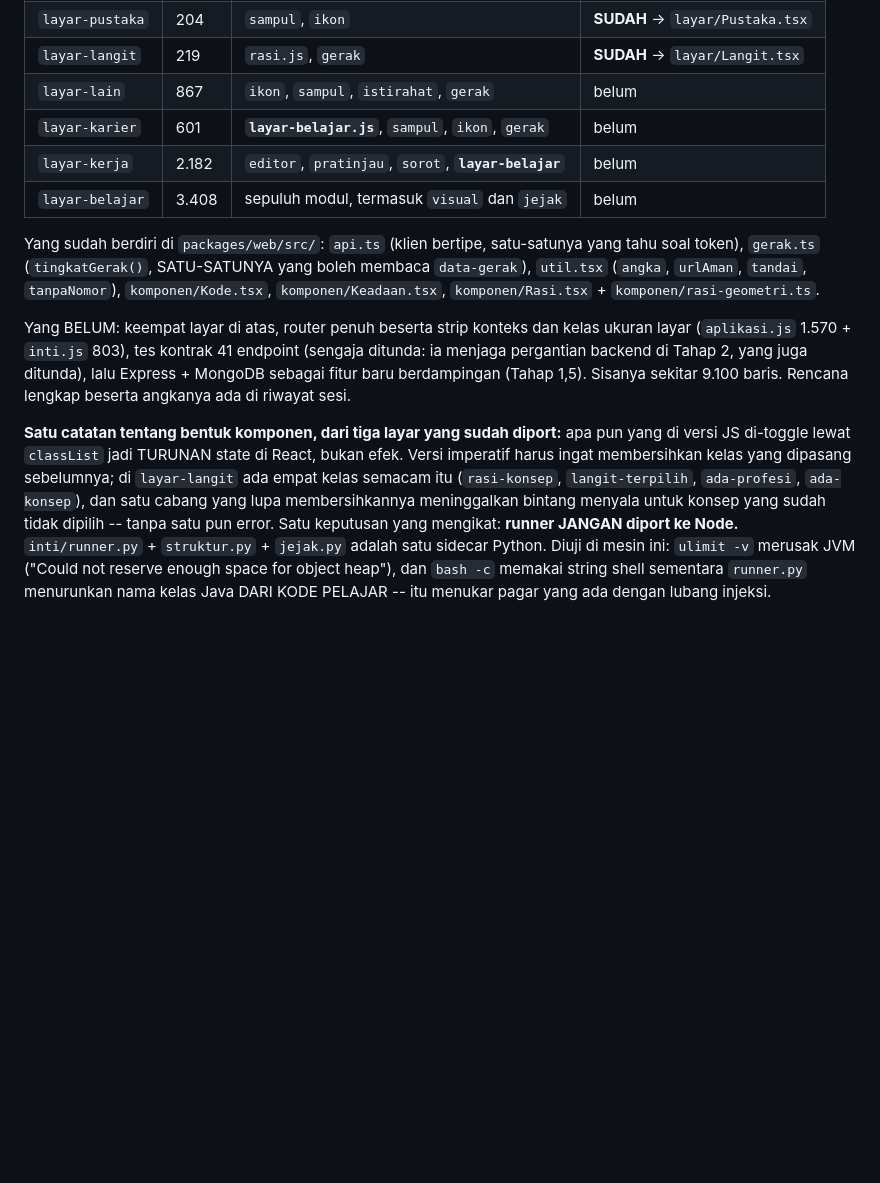
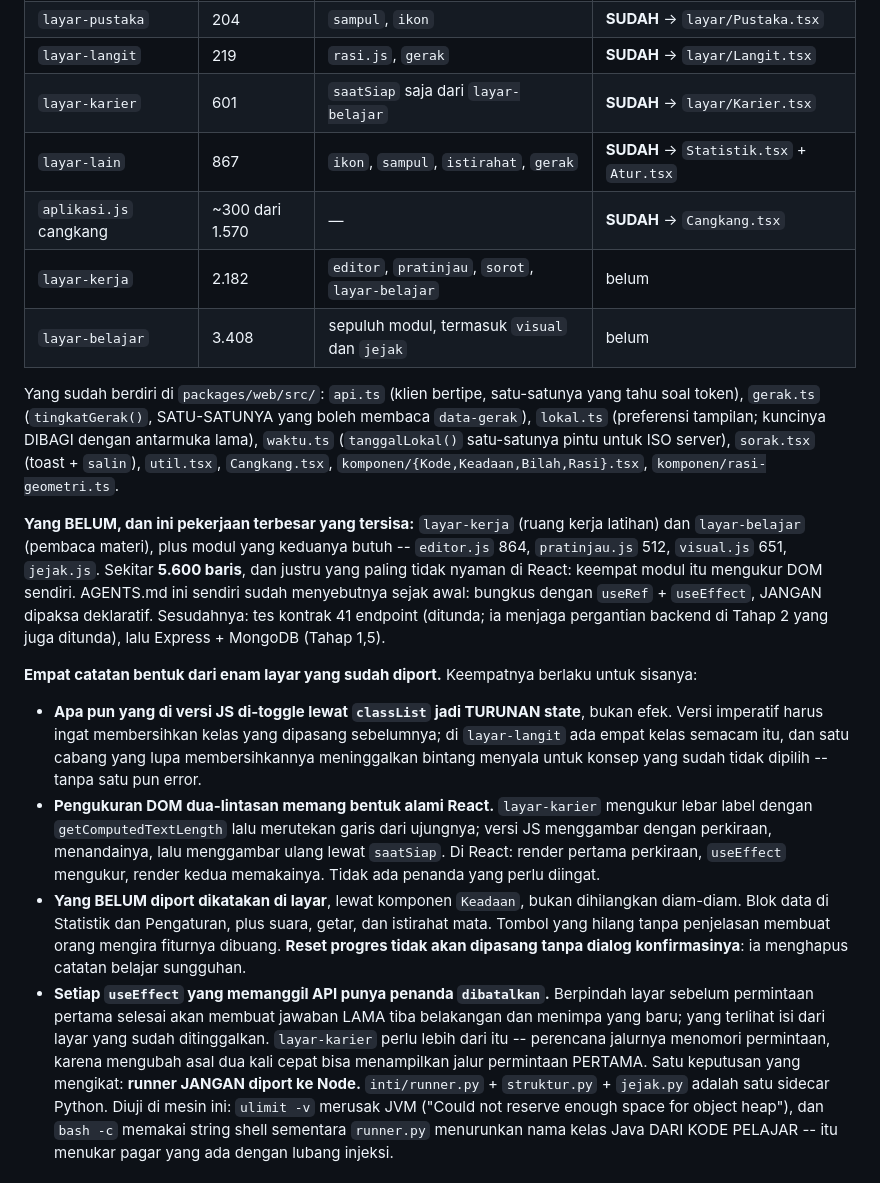
Before and after one commit to Levixo19/belajar-ngoding, a Markdown page: AGENTS.md, the part around the change. Drawn GitHub-style; blank space fills up the shorter version.

Commit message:
docs(agents): serah-terima Tahap 1 -- enam layar selesai, sisa 5.600 baris
Tabel keadaan diperbarui, dan empat pola yang berlaku untuk sisa layar
dituliskan supaya ronde berikutnya tidak menemukannya ulang: kelas yang dulu
di-toggle lewat classList jadi turunan state; pengukuran DOM dua-lintasan
memang bentuk alami React; yang belum diport DIKATAKAN di layar lewat Keadaan;
dan tiap useEffect yang memanggil API punya penanda `dibatalkan`.

Satu koreksi atas catatan sebelumnya: urutan port ditentukan jumlah SIMBOL yang
ditarik, bukan nama modulnya. layar-lain (867 baris) menarik 17 simbol dari
inti.js, sementara layar-karier (601) cuma butuh satu. Pemetaan yang cuma
melihat daftar `from "./x.js"` menipu.

Co-Authored-By: Claude Opus 5 <noreply@anthropic.com>

```diff
--- a/AGENTS.md
+++ b/AGENTS.md
@@ -1382,30 +1382,53 @@ butuh `rasi.js` plus satu fungsi dari `gerak.js`.
 | `layar-tebak` | 114 | `sorot`, `sampul`, `gerak` | **SUDAH** -> `layar/Tebak.tsx` |
 | `layar-pustaka` | 204 | `sampul`, `ikon` | **SUDAH** -> `layar/Pustaka.tsx` |
 | `layar-langit` | 219 | `rasi.js`, `gerak` | **SUDAH** -> `layar/Langit.tsx` |
-| `layar-lain` | 867 | `ikon`, `sampul`, `istirahat`, `gerak` | belum |
-| `layar-karier` | 601 | **`layar-belajar.js`**, `sampul`, `ikon`, `gerak` | belum |
-| `layar-kerja` | 2.182 | `editor`, `pratinjau`, `sorot`, **`layar-belajar`** | belum |
+| `layar-karier` | 601 | `saatSiap` saja dari `layar-belajar` | **SUDAH** -> `layar/Karier.tsx` |
+| `layar-lain` | 867 | `ikon`, `sampul`, `istirahat`, `gerak` | **SUDAH** -> `Statistik.tsx` + `Atur.tsx` |
+| `aplikasi.js` cangkang | ~300 dari 1.570 | — | **SUDAH** -> `Cangkang.tsx` |
+| `layar-kerja` | 2.182 | `editor`, `pratinjau`, `sorot`, `layar-belajar` | belum |
 | `layar-belajar` | 3.408 | sepuluh modul, termasuk `visual` dan `jejak` | belum |
 
-Yang sudah berdiri di `packages/web/src/`: `api.ts` (klien bertipe, satu-satunya
-yang tahu soal token), `gerak.ts` (`tingkatGerak()`, SATU-SATUNYA yang boleh
-membaca `data-gerak`), `util.tsx` (`angka`, `urlAman`, `tandai`, `tanpaNomor`),
-`komponen/Kode.tsx`, `komponen/Keadaan.tsx`, `komponen/Rasi.tsx` +
+Yang sudah berdiri di `packages/web/src/`: `api.ts` (klien bertipe,
+satu-satunya yang tahu soal token), `gerak.ts` (`tingkatGerak()`,
+SATU-SATUNYA yang boleh membaca `data-gerak`), `lokal.ts` (preferensi
+tampilan; kuncinya DIBAGI dengan antarmuka lama), `waktu.ts` (`tanggalLokal()`
+satu-satunya pintu untuk ISO server), `sorak.tsx` (toast + `salin`),
+`util.tsx`, `Cangkang.tsx`, `komponen/{Kode,Keadaan,Bilah,Rasi}.tsx`,
 `komponen/rasi-geometri.ts`.
 
-Yang BELUM: keempat layar di atas, router penuh beserta strip konteks dan kelas
-ukuran layar (`aplikasi.js` 1.570 + `inti.js` 803), tes kontrak 41 endpoint
-(sengaja ditunda: ia menjaga pergantian backend di Tahap 2, yang juga ditunda),
-lalu Express + MongoDB sebagai fitur baru berdampingan (Tahap 1,5). Sisanya
-sekitar 9.100 baris. Rencana lengkap beserta angkanya ada di riwayat sesi.
-
-**Satu catatan tentang bentuk komponen, dari tiga layar yang sudah diport:**
-apa pun yang di versi JS di-toggle lewat `classList` jadi TURUNAN state di
-React, bukan efek. Versi imperatif harus ingat membersihkan kelas yang
-dipasang sebelumnya; di `layar-langit` ada empat kelas semacam itu
-(`rasi-konsep`, `langit-terpilih`, `ada-profesi`, `ada-konsep`), dan satu
-cabang yang lupa membersihkannya meninggalkan bintang menyala untuk konsep
-yang sudah tidak dipilih -- tanpa satu pun error. Satu keputusan yang mengikat: **runner JANGAN diport ke Node.**
+**Yang BELUM, dan ini pekerjaan terbesar yang tersisa:** `layar-kerja` (ruang
+kerja latihan) dan `layar-belajar` (pembaca materi), plus modul yang keduanya
+butuh -- `editor.js` 864, `pratinjau.js` 512, `visual.js` 651, `jejak.js`.
+Sekitar **5.600 baris**, dan justru yang paling tidak nyaman di React: keempat
+modul itu mengukur DOM sendiri. AGENTS.md ini sendiri sudah menyebutnya
+sejak awal: bungkus dengan `useRef` + `useEffect`, JANGAN dipaksa deklaratif.
+Sesudahnya: tes kontrak 41 endpoint (ditunda; ia menjaga pergantian backend di
+Tahap 2 yang juga ditunda), lalu Express + MongoDB (Tahap 1,5).
+
+**Empat catatan bentuk dari enam layar yang sudah diport.** Keempatnya berlaku
+untuk sisanya:
+
+* **Apa pun yang di versi JS di-toggle lewat `classList` jadi TURUNAN state**,
+  bukan efek. Versi imperatif harus ingat membersihkan kelas yang dipasang
+  sebelumnya; di `layar-langit` ada empat kelas semacam itu, dan satu cabang
+  yang lupa membersihkannya meninggalkan bintang menyala untuk konsep yang
+  sudah tidak dipilih -- tanpa satu pun error.
+* **Pengukuran DOM dua-lintasan memang bentuk alami React.** `layar-karier`
+  mengukur lebar label dengan `getComputedTextLength` lalu merutekan garis dari
+  ujungnya; versi JS menggambar dengan perkiraan, menandainya, lalu menggambar
+  ulang lewat `saatSiap`. Di React: render pertama perkiraan, `useEffect`
+  mengukur, render kedua memakainya. Tidak ada penanda yang perlu diingat.
+* **Yang BELUM diport dikatakan di layar**, lewat komponen `Keadaan`, bukan
+  dihilangkan diam-diam. Blok data di Statistik dan Pengaturan, plus suara,
+  getar, dan istirahat mata. Tombol yang hilang tanpa penjelasan membuat orang
+  mengira fiturnya dibuang. **Reset progres tidak akan dipasang tanpa dialog
+  konfirmasinya**: ia menghapus catatan belajar sungguhan.
+* **Setiap `useEffect` yang memanggil API punya penanda `dibatalkan`.**
+  Berpindah layar sebelum permintaan pertama selesai akan membuat jawaban LAMA
+  tiba belakangan dan menimpa yang baru; yang terlihat isi dari layar yang
+  sudah ditinggalkan. `layar-karier` perlu lebih dari itu -- perencana jalurnya
+  menomori permintaan, karena mengubah asal dua kali cepat bisa menampilkan
+  jalur permintaan PERTAMA. Satu keputusan yang mengikat: **runner JANGAN diport ke Node.**
 `inti/runner.py` + `struktur.py` + `jejak.py` adalah satu sidecar Python.
 Diuji di mesin ini: `ulimit -v` merusak JVM ("Could not reserve enough space
 for object heap"), dan `bash -c` memakai string shell sementara
```
